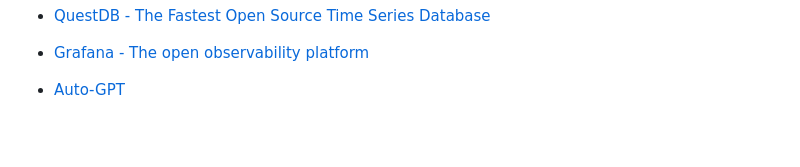
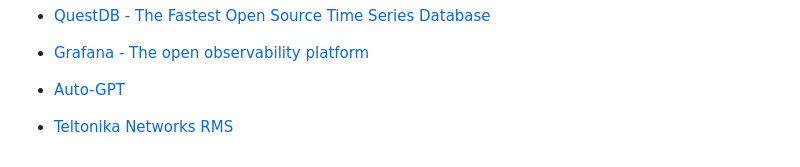
Before and after one commit to quantiota/AI-Agent-Farm, a Markdown page: README.md, the part around the change. GitHub-like rendering; blank space fills up the shorter version.

Commit message:
add reference

```diff
--- a/README.md
+++ b/README.md
@@ -73,3 +73,5 @@ The AI Agent Farm is a powerful infrastructure for running multiple AI tasks sim
 - [Grafana - The open observability platform](https://grafana.com/)
 
 - [Auto-GPT](https://github.com/Significant-Gravitas/Auto-GPT)
+
+- [Teltonika Networks RMS](https://teltonika-networks.com/products/rms)
```
